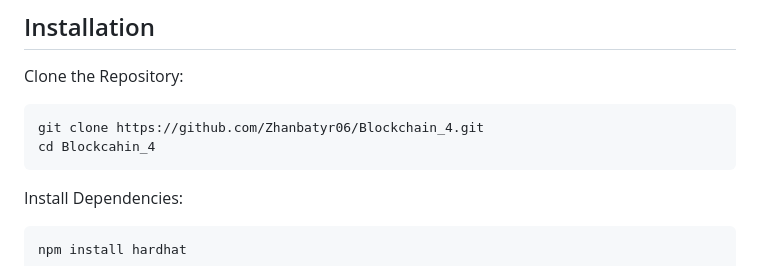
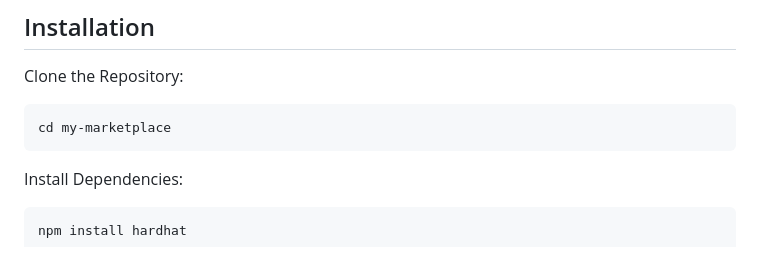
Before and after one commit to blinozavrr/blockchain4, a Markdown page: README.md, the part around the change. Drawn GitHub-style.

````diff
--- a/README.md
+++ b/README.md
@@ -32,8 +32,7 @@ Ganache (for local blockchain testing)
 Clone the Repository:
 
 ```bash
-git clone https://github.com/Zhanbatyr06/Blockchain_4.git
-cd Blockcahin_4
+cd my-marketplace
 ```
 Install Dependencies:
 
````
